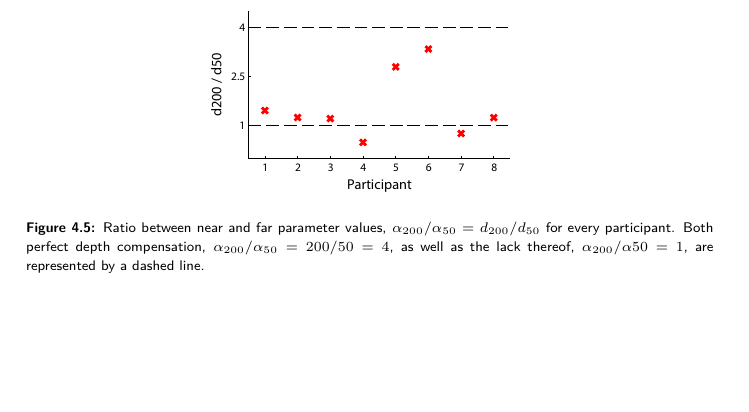
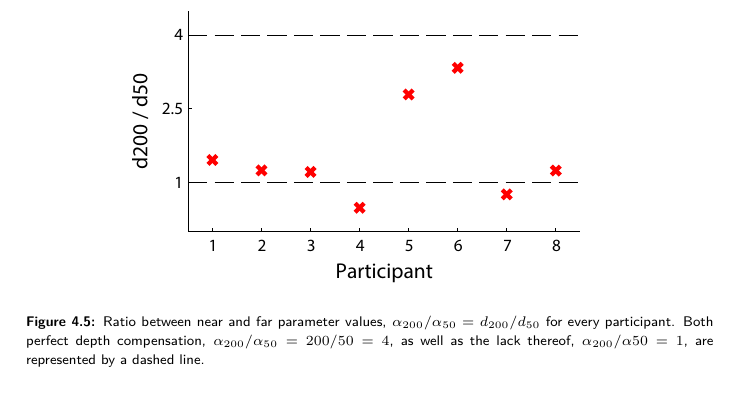
Before and after one commit to iclemens/phd-thesis, a LaTeX thesis (src/thesis.tex, which reads src/paper4/paper4.tex): part of page 95 of 150, cut so that both start at the same text, the shorter picture padded with empty space. Compiled offline with pdfLaTeX; a missing bibliography style is replaced by a similar one.

Commit message:
Made Figure 5 wider.

```diff
--- a/src/paper4/paper4.tex
+++ b/src/paper4/paper4.tex
@@ -201,7 +201,7 @@ Similar results were obtained for all participants, as shown by the individual P
 We used a simple linear model to quantify to what extent eye movements are scaled by fixation depth in order to serve as a linear self-motion cue (see \nameref{p4:sec:methods}). This model describes the perceived translation distance as a weighted average of a vestibular estimate, equal to the actual translation, and an oculomotor-based estimate. The latter estimate depends on the eye excursion which should be scaled by fixation depth to serve as a valid cue. Our model contained two weighting parameters, $\alpha_{50}$ and $\alpha_{200}$, one per fixation depth (see \tabref{p4:tab2} for best-fit values). Using these parameters we predicted the PSEs, i.e. $m_p$ in \eqnref{p4:eq5}, and plotted them against the actually observed PSEs in \figref{p4:fig4}. The positive correlation ($\rho = 0.92$, $p < 0.01$) between observed and predicted PSEs shows that our simple model does reasonably well in predicting perceptual performance.
 
 \begin{figure}
-    \includegraphics[width=0.5\textwidth]{src/paper4/p4_figure5.pdf}
+    \includegraphics[width=0.75\textwidth]{src/paper4/p4_figure5.pdf}
 
 	\caption{Ratio between near and far parameter values, $\alpha_{200} / \alpha_{50} = d_{200} / d_{50}$ for every participant. Both perfect depth compensation, $\alpha_{200} / \alpha_{50} = 200 / 50 = 4$, as well as the lack thereof, $\alpha_{200} / \alpha{50} = 1$, are represented by a dashed line.}
 	\label{p4:fig5}
```
